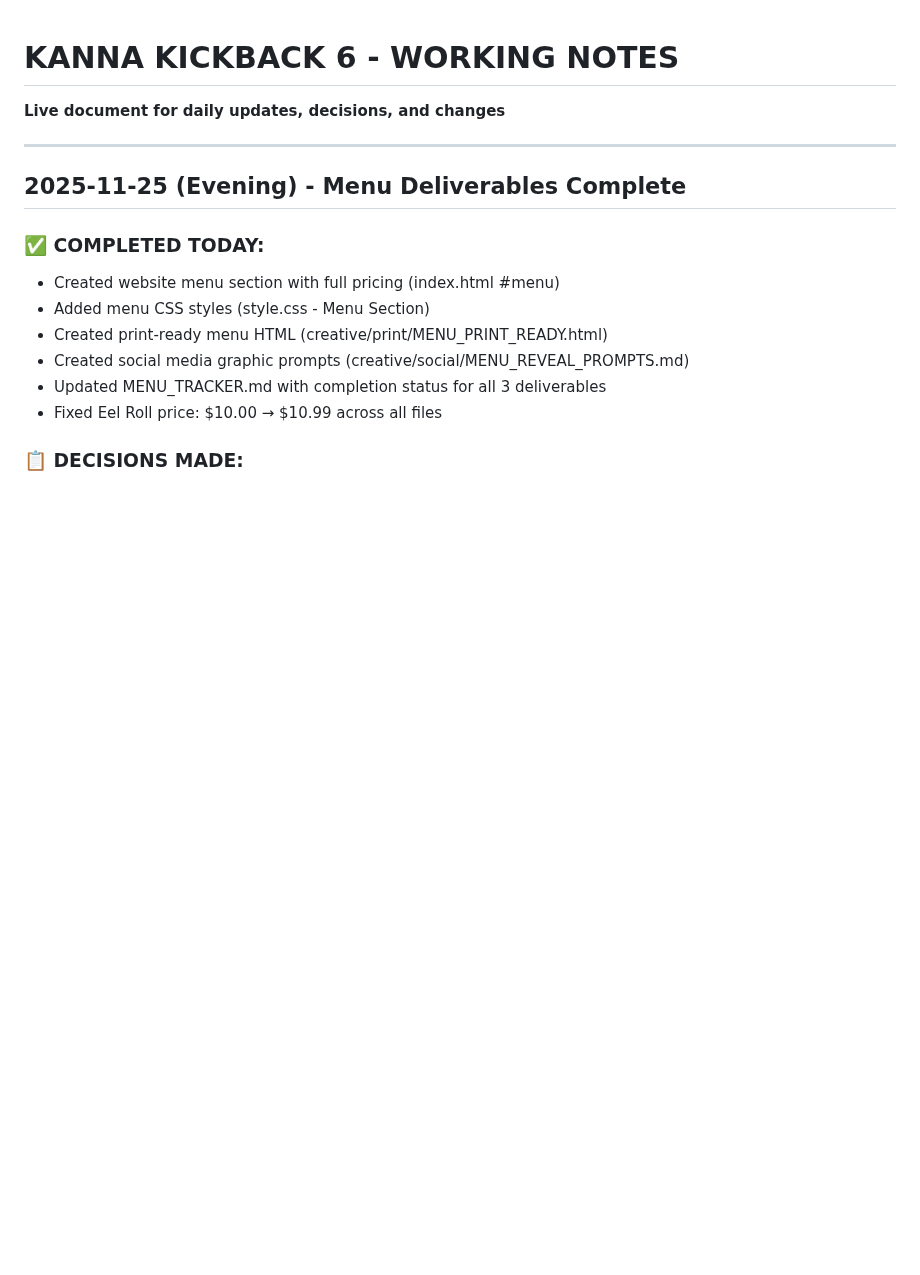
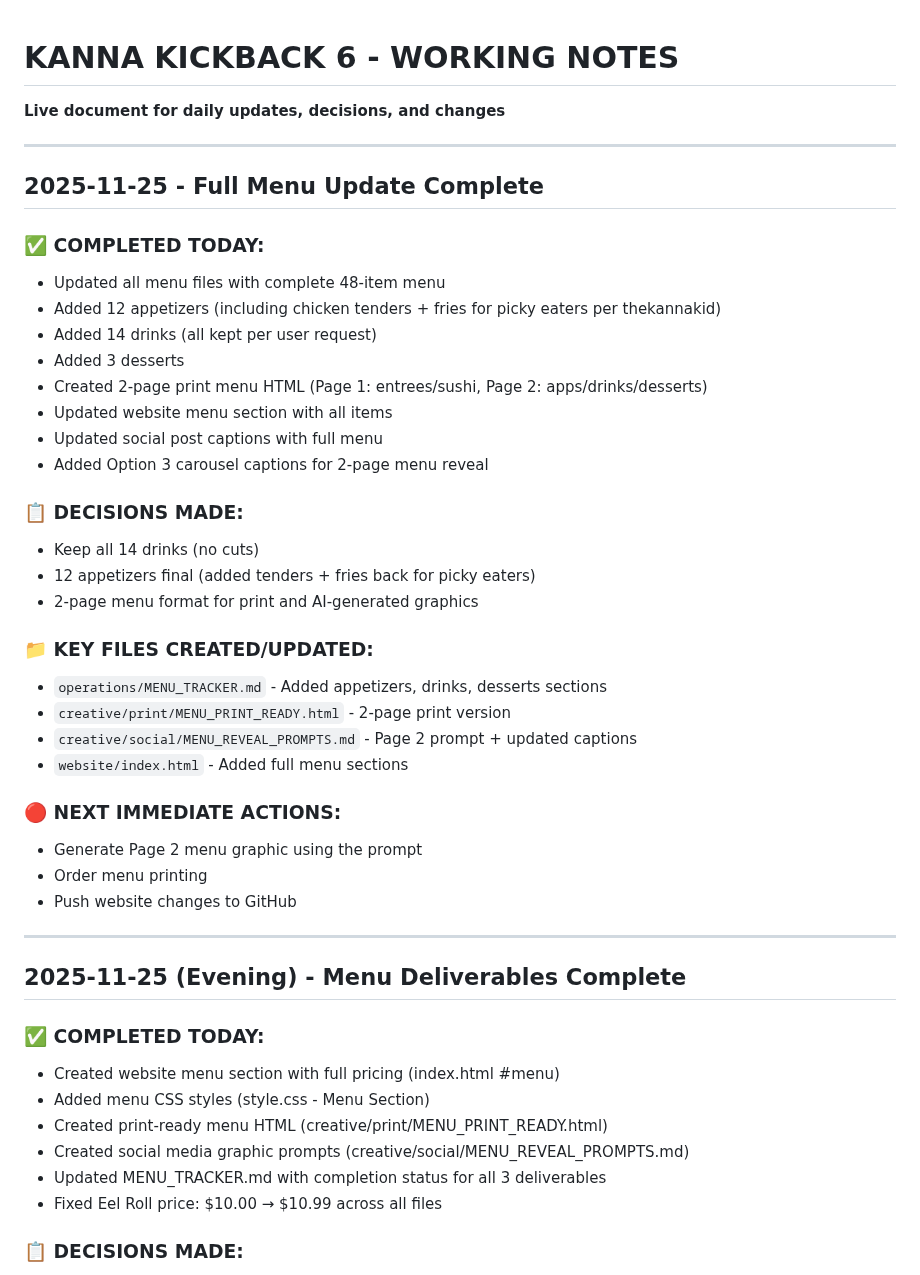
Before and after one commit to arealicehole/kk6, a Markdown page: WORKING_NOTES.md, the part around the change. GitHub-like rendering; blank space fills up the shorter version.

Commit message:
Full menu update: 48 items, 2-page print, website updated - Nov 25

```diff
--- a/WORKING_NOTES.md
+++ b/WORKING_NOTES.md
@@ -1,5 +1,35 @@
 # KANNA KICKBACK 6 - WORKING NOTES
 **Live document for daily updates, decisions, and changes**
+
+---
+
+## 2025-11-25 - Full Menu Update Complete
+
+### ✅ COMPLETED TODAY:
+- Updated all menu files with complete 48-item menu
+- Added 12 appetizers (including chicken tenders + fries for picky eaters per thekannakid)
+- Added 14 drinks (all kept per user request)
+- Added 3 desserts
+- Created 2-page print menu HTML (Page 1: entrees/sushi, Page 2: apps/drinks/desserts)
+- Updated website menu section with all items
+- Updated social post captions with full menu
+- Added Option 3 carousel captions for 2-page menu reveal
+
+### 📋 DECISIONS MADE:
+- Keep all 14 drinks (no cuts)
+- 12 appetizers final (added tenders + fries back for picky eaters)
+- 2-page menu format for print and AI-generated graphics
+
+### 📁 KEY FILES CREATED/UPDATED:
+- `operations/MENU_TRACKER.md` - Added appetizers, drinks, desserts sections
+- `creative/print/MENU_PRINT_READY.html` - 2-page print version
+- `creative/social/MENU_REVEAL_PROMPTS.md` - Page 2 prompt + updated captions
+- `website/index.html` - Added full menu sections
+
+### 🔴 NEXT IMMEDIATE ACTIONS:
+- Generate Page 2 menu graphic using the prompt
+- Order menu printing
+- Push website changes to GitHub
 
 ---
 
```
Also changed, not shown: TASK_TRACKER.md (+3 -3 lines).
